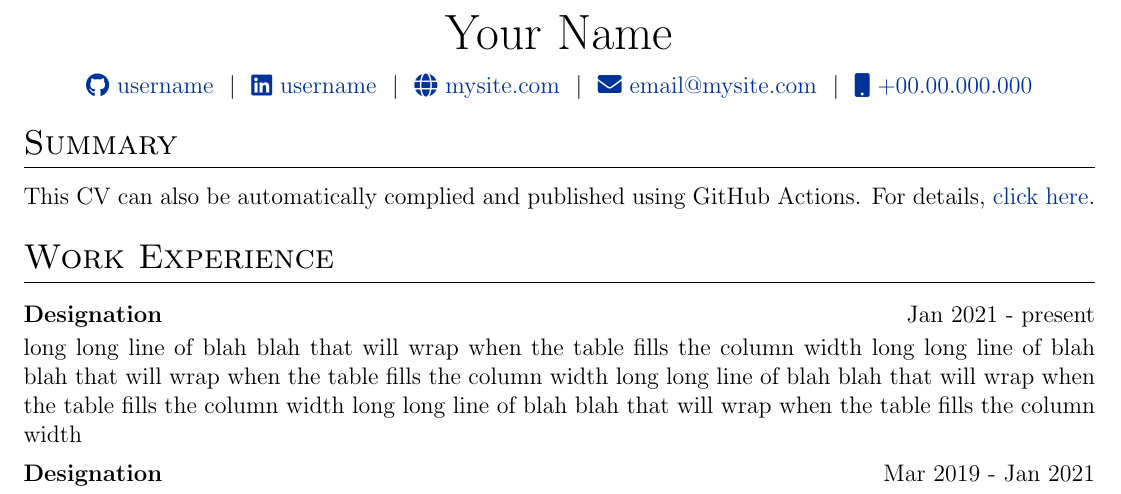
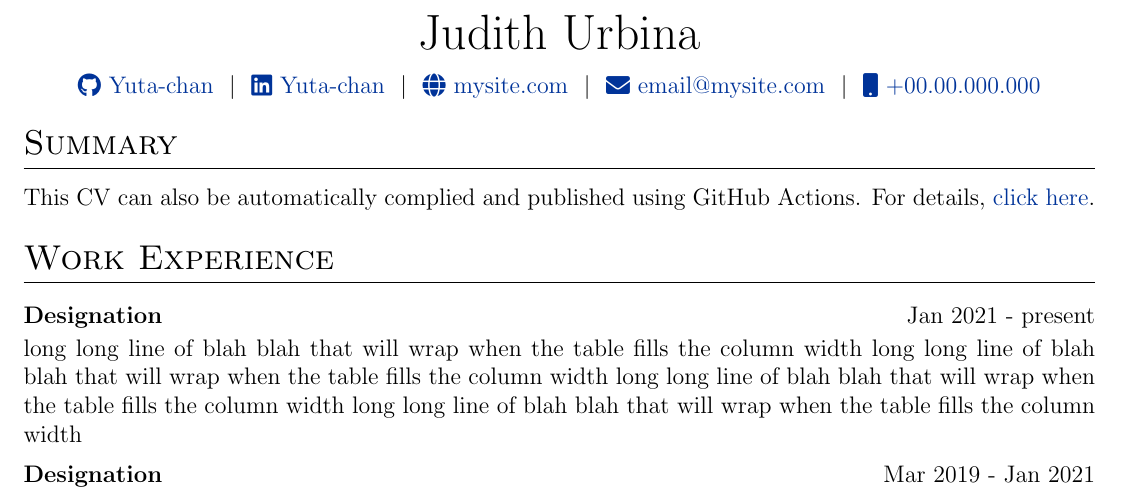
Before and after one commit to Yuta-chan/cv-template, a LaTeX CV (cv.tex): part of the page, cut at the place of the change. Compiled offline with pdfLaTeX.

Commit message:
Update cv.tex

```diff
--- a/cv.tex
+++ b/cv.tex
@@ -136,15 +136,15 @@
 %----------------------------------------------------------------------------------------
 
 % \begin{tabularx}{\linewidth}{ @{}X X@{} }
-% \huge{Your Name}\vspace{2pt} & \hfill \emoji{incoming-envelope} email@email.com \\
+% \huge{Judith Urbina}\vspace{2pt} & \hfill \emoji{incoming-envelope} email@email.com \\
 % \raisebox{-0.05\height}\faGithub\ username \ | \
 % \raisebox{-0.00\height}\faLinkedin\ username \ | \ \raisebox{-0.05\height}\faGlobe \ mysite.com  & \hfill \emoji{calling} number
 % \end{tabularx}
 
 \begin{tabularx}{\linewidth}{@{} C @{}}
-\Huge{Your Name} \\[7.5pt]
-\href{https://github.com/username}{\raisebox{-0.05\height}\faGithub\ username} \ $|$ \
-\href{https://linkedin.com/in/username}{\raisebox{-0.05\height}\faLinkedin\ username} \ $|$ \
+\Huge{Judith Urbina} \\[7.5pt]
+\href{https://github.com/Yuta-chan}{\raisebox{-0.05\height}\faGithub\ Yuta-chan} \ $|$ \
+\href{https://linkedin.com/in/Yuta-chan}{\raisebox{-0.05\height}\faLinkedin\ Yuta-chan} \ $|$ \
 \href{https://mysite.com}{\raisebox{-0.05\height}\faGlobe \ mysite.com} \ $|$ \
 \href{mailto:email@mysite.com}{\raisebox{-0.05\height}\faEnvelope \ email@mysite.com} \ $|$ \
 \href{tel:+000000000000}{\raisebox{-0.05\height}\faMobile \ +00.00.000.000} \\
```
